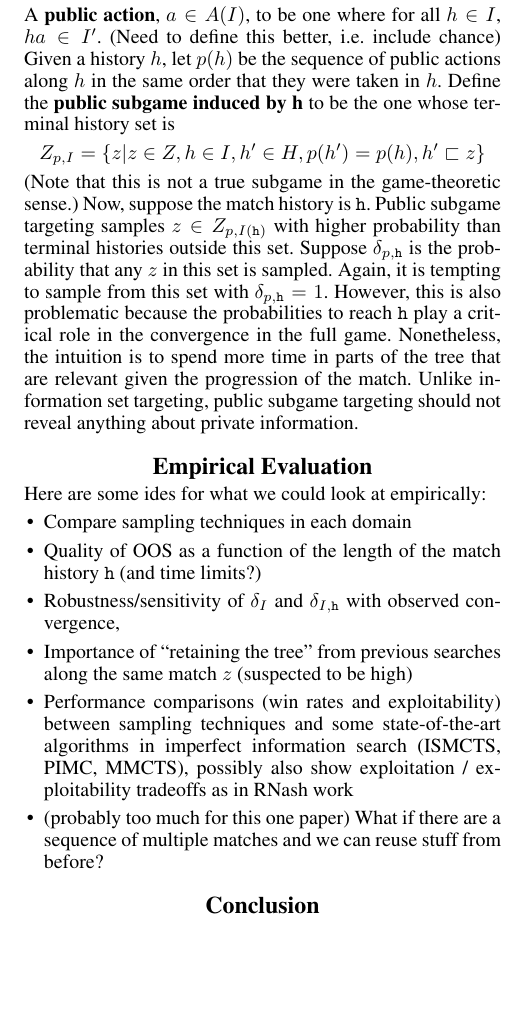
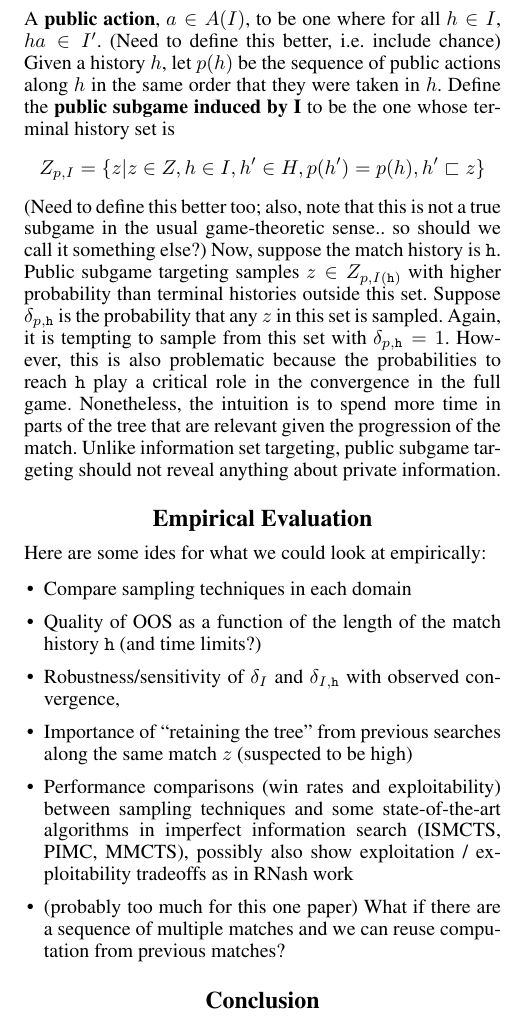
Before and after one commit to lanctot/iioos, a LaTeX paper (iioos.tex): part of one column of page 4 of 4, cut so that both start at the same text, the shorter picture padded with empty space. Compiled offline with pdfLaTeX.

Commit message:
minore fixes

```diff
--- a/iioos.tex
+++ b/iioos.tex
@@ -353,9 +353,10 @@ we expect that the optimal value of $\delta_I$ will depend on the importance of
 
 A \defword{public action}, $a \in A(I)$, to be one where for all $h \in I$, $ha \in I'$. (Need to define this better, i.e. include chance)
 Given a history $h$, let $p(h)$ be the sequence of public actions along $h$ in the same order that they were taken in $h$.
-Define the \defword{public subgame induced by h} to be the one whose terminal history set is
+Define the \defword{public subgame induced by I} to be the one whose terminal history set is
 \[Z_{p,I} = \{ z | z \in Z, h \in I, h' \in H, p(h') = p(h), h' \sqsubset z \}\]
-(Note that this is not a true subgame in the game-theoretic sense.)
+(Need to define this better too; also, note that this is not a true subgame in the usual game-theoretic sense.. so should we call it
+something else?)
 Now, suppose the match history is $\tth$.
 Public subgame targeting samples $z \in Z_{p,I(\tth)}$ with higher probability than terminal histories outside this set.
 Suppose $\delta_{p,\tth}$ is the probability that any $z$ in this set is sampled.
@@ -376,7 +377,8 @@ Here are some ides for what we could look at empirically:
 \item Performance comparisons (win rates and exploitability) between sampling techniques and some state-of-the-art
 algorithms in imperfect information search (ISMCTS, PIMC, MMCTS),
 possibly also show exploitation / exploitability tradeoffs as in RNash work
-\item (probably too much for this one paper) What if there are a sequence of multiple matches and we can reuse stuff from before?
+\item (probably too much for this one paper) What if there are a sequence of multiple matches and we can reuse computation from
+previous matches?
 \end{itemize}
 
 
```
Also changed, not shown: iioos.tex (2 more changed lines).
